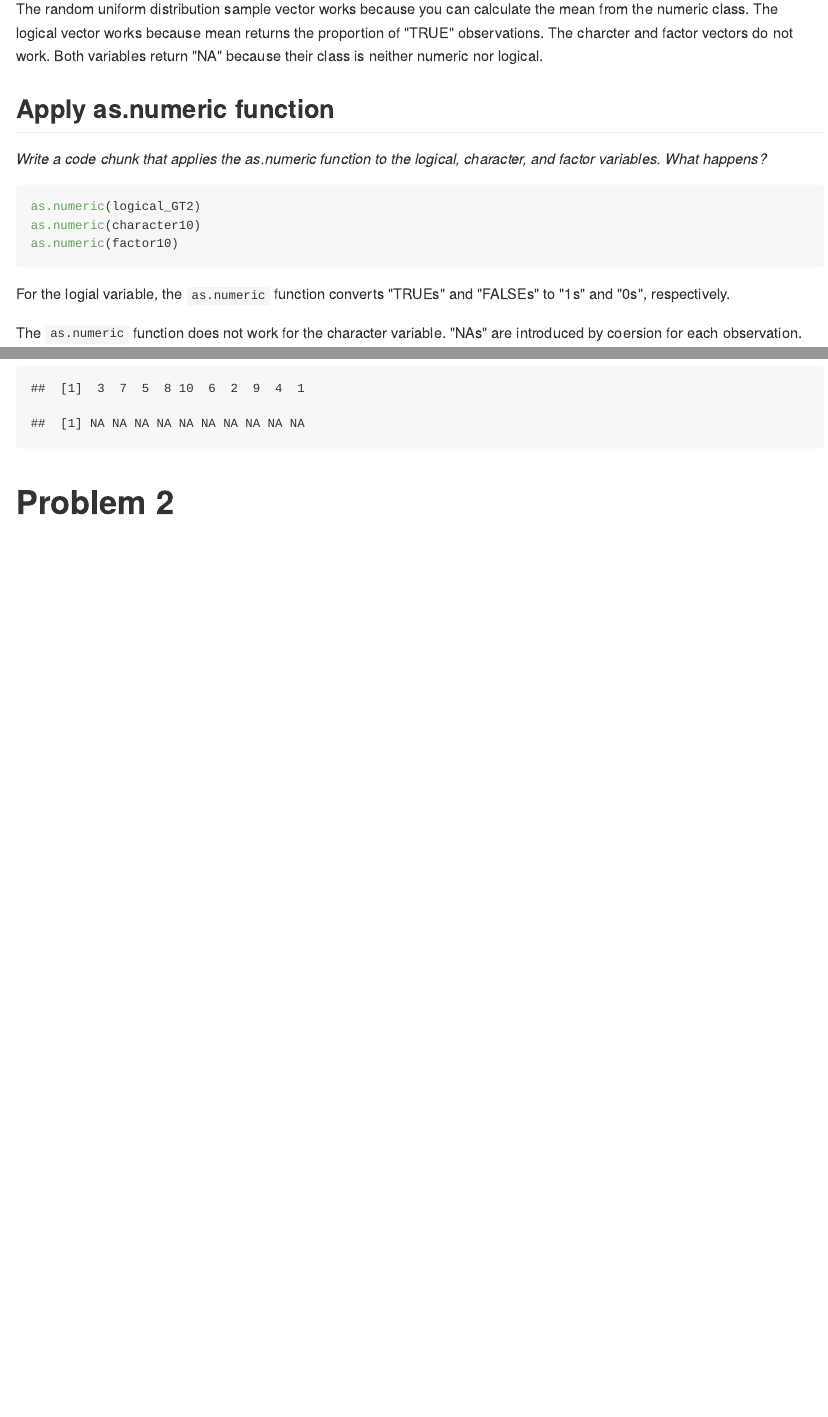
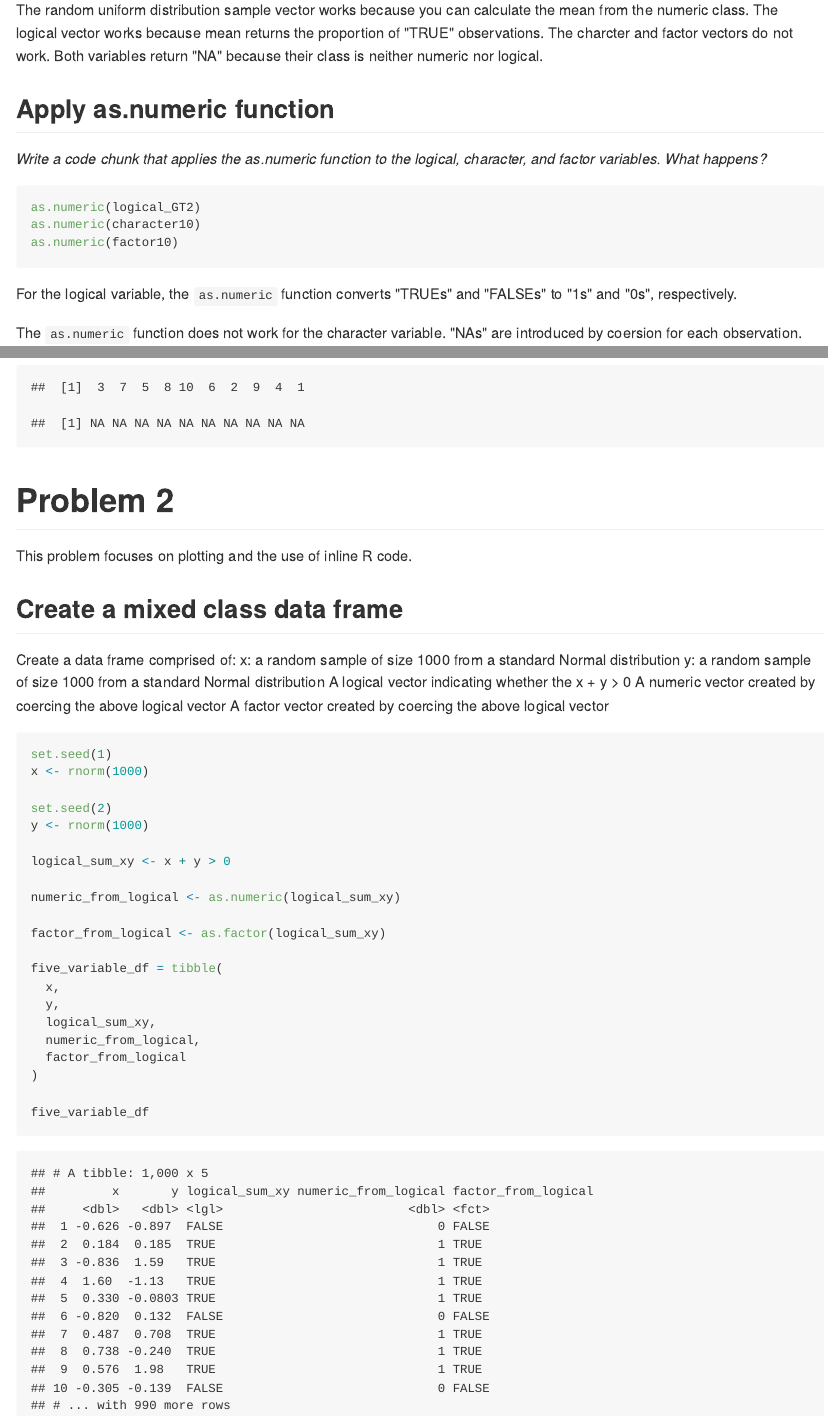
Before and after one commit to sal2222/p8105_hw1_sal2222, an R Markdown document (p8105_hw1_sal2222.Rmd): the page in a window 1100 px wide, from 2110 px down before the commit and from 2140 px down after it, so that both start at the same text, and a second part further down, joined at a grey line. The pictures show the output file p8105_hw1_sal2222.md that the author committed with the source, drawn offline in the style of GitHub.

Commit message:
create mixed class data frame for problem 2

````diff
--- a/p8105_hw1_sal2222.Rmd
+++ b/p8105_hw1_sal2222.Rmd
@@ -68,7 +68,7 @@ as.numeric(factor10)
 
 ```
 
-For the logial variable, the `as.numeric` function converts "TRUEs" and "FALSEs" to "1s" and "0s", respectively.
+For the logical variable, the `as.numeric` function converts "TRUEs" and "FALSEs" to "1s" and "0s", respectively.
 
 The `as.numeric` function does not work for the character variable. "NAs" are introduced by coersion for each observation.
 
@@ -96,5 +96,40 @@ as.numeric(as.character(factor10))
 
 ```
 
+# Problem 2
 
-# Problem 2
+This problem focuses on plotting and the use of inline R code.
+
+## Create a mixed class data frame
+
+Create a data frame comprised of:
+x: a random sample of size 1000 from a standard Normal distribution
+y: a random sample of size 1000 from a standard Normal distribution
+A logical vector indicating whether the x + y > 0
+A numeric vector created by coercing the above logical vector
+A factor vector created by coercing the above logical vector
+
+```{r create_5_var_df}
+set.seed(1)
+x <- rnorm(1000)
+
+set.seed(2)
+y <- rnorm(1000)
+
+logical_sum_xy <- x + y > 0
+
+numeric_from_logical <- as.numeric(logical_sum_xy)
+
+factor_from_logical <- as.factor(logical_sum_xy)
+
+five_variable_df = tibble(
+  x,
+  y,
+  logical_sum_xy,
+  numeric_from_logical,
+  factor_from_logical
+)
+
+five_variable_df
+
+```
````
Also changed, not shown: p8105_hw1_sal2222.md, p8105_hw1_sal2222.Rmd (2 more changed lines).
